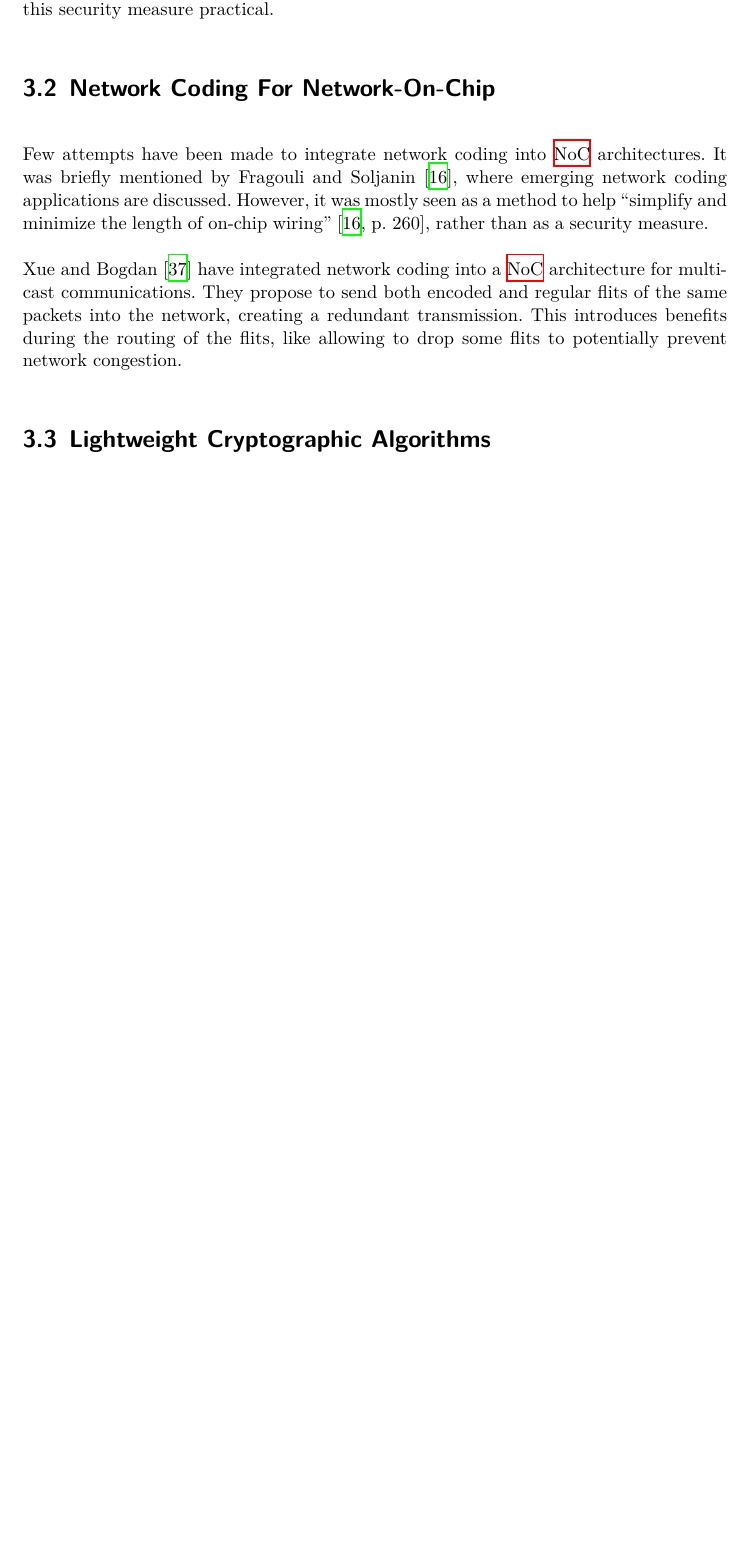
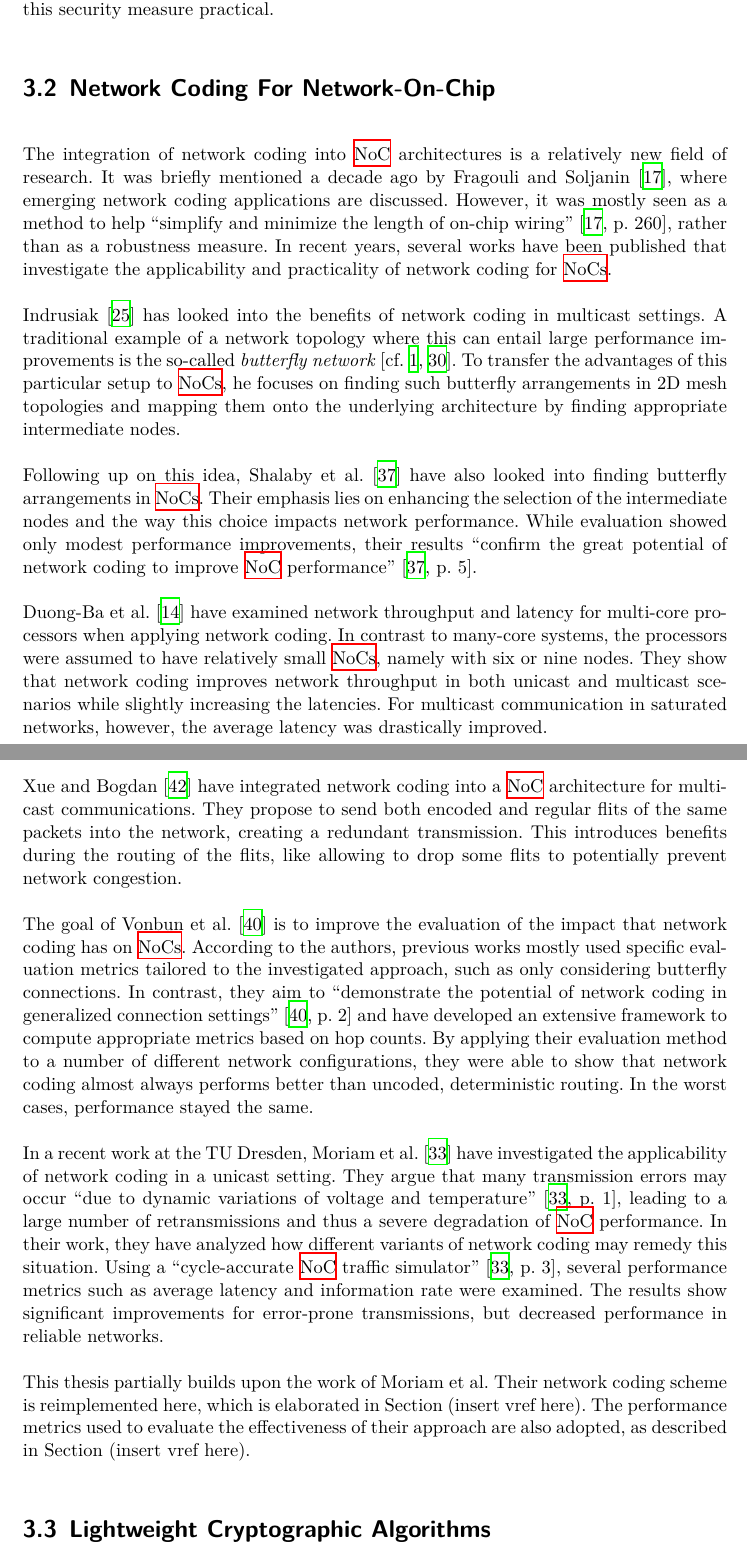
Before and after one commit to huljar/diploma-thesis, a LaTeX thesis (diplom.tex, which reads glossar.tex, kapitel/relatedwork.tex): part of page 15 of 39 before the commit and two parts of pages 16 and 17 of 41 after it, the two joined at a grey line, cut so that both start at the same text, the shorter picture padded with empty space. Compiled offline with XeLaTeX.

Commit message:
Added 4 more papers on NC in NoCs and some notes

```diff
--- a/glossar.tex
+++ b/glossar.tex
@@ -49,3 +49,8 @@
     name = {CRC},
     description = {Cyclic Redundancy Check}
 }
+\newglossaryentry{arq}{
+    name = {ARQ},
+    description = {Automatic Repeat reQuest},
+    plural = {ARQs}
+}
--- a/kapitel/relatedwork.tex
+++ b/kapitel/relatedwork.tex
@@ -105,14 +105,48 @@ the network traffic with strict non-interference requirements. Categorizing pack
 this domain-based routing with very low latency, making this security measure practical.
 
 \section{Network Coding For Network-On-Chip}
-Few attempts have been made to integrate network coding into \gls{noc} architectures. It was briefly mentioned by
+The integration of network coding into \gls{noc} architectures is a relatively new field of research. It was briefly mentioned a decade ago by
 \citeauthor{fragouli08ncapplications} \cite{fragouli08ncapplications}, where emerging network coding applications are discussed. However, it was
 mostly seen as a method to help \enquote{simplify and minimize the length of on-chip wiring} \cite[260]{fragouli08ncapplications}, rather than as a
-security measure.
+robustness measure. In recent years, several works have been published that investigate the applicability and practicality of network coding for
+\glspl{noc}.
+
+\citeauthor{indrusiak11ncfornocs} \cite{indrusiak11ncfornocs} has looked into the benefits of network coding in multicast settings. A traditional
+example of a network topology where this can entail large performance improvements is the so-called \textit{butterfly network} \cites(cf.)(){ahlswede00networkflow}{li03linearnc}.
+To transfer the advantages of this particular setup to \glspl{noc}, he focuses on finding such butterfly arrangements in 2D mesh topologies and
+mapping them onto the underlying architecture by finding appropriate intermediate nodes.
+
+Following up on this idea, \citeauthor{shalaby12nodeselection} \cite{shalaby12nodeselection} have also looked into finding butterfly arrangements in
+\glspl{noc}. Their emphasis lies on enhancing the selection of the intermediate nodes and the way this choice impacts network performance. While
+evaluation showed only modest performance improvements, their results \enquote{confirm the great potential of network coding to improve \gls{noc}
+performance} \cite[5]{shalaby12nodeselection}.
+
+\citeauthor{duongba11ncinmulticore} \cite{duongba11ncinmulticore} have examined network throughput and latency for multi-core processors when applying
+network coding. In contrast to many-core systems, the processors were assumed to have relatively small \glspl{noc}, namely with six or nine nodes.
+They show that network coding improves network throughput in both unicast and multicast scenarios while slightly increasing the latencies. For
+multicast communication in saturated networks, however, the average latency was drastically improved.
 
 \citeauthor{xue15ncnoc} \cite{xue15ncnoc} have integrated network coding into a \gls{noc} architecture for multicast communications. They propose to
 send both encoded and regular flits of the same packets into the network, creating a redundant transmission. This introduces benefits during the
 routing of the flits, like allowing to drop some flits to potentially prevent network congestion.
+
+The goal of \citeauthor{vonbun13nchopcount} \cite{vonbun13nchopcount} is to improve the evaluation of the impact that network coding has on
+\glspl{noc}. According to the authors, previous works mostly used specific evaluation metrics tailored to the investigated approach, such as only
+considering butterfly connections. In contrast, they aim to \enquote{demonstrate the potential of network coding in generalized connection settings}
+\cite[2]{vonbun13nchopcount} and have developed an extensive framework to compute appropriate metrics based on hop counts. By applying their
+evaluation method to a number of different network configurations, they were able to show that network coding almost always performs better than uncoded,
+deterministic routing. In the worst cases, performance stayed the same.
+
+In a recent work at the TU Dresden, \citeauthor{moriam15manycorenc} \cite{moriam15manycorenc} have investigated the applicability of network coding in
+a unicast setting. They argue that many transmission errors may occur \enquote{due to dynamic variations of voltage and temperature}
+\cite[1]{moriam15manycorenc}, leading to a large number of retransmissions and thus a severe degradation of \gls{noc} performance. In their work, they
+have analyzed how different variants of network coding may remedy this situation. Using a \enquote{cycle-accurate \gls{noc} traffic simulator}
+\cite[3]{moriam15manycorenc}, several performance metrics such as average latency and information rate were examined. The results show significant
+improvements for error-prone transmissions, but decreased performance in reliable networks.
+
+This thesis partially builds upon the work of \citeauthor{moriam15manycorenc}. Their network coding scheme is reimplemented here, which is
+elaborated in Section (insert vref here). The performance metrics used to evaluate the effectiveness of their approach are also adopted, as described
+in Section (insert vref here).
 
 \section{Lightweight Cryptographic Algorithms}\label{sec:lightweightcrypto}
 For security reasons, it is often desirable to add encryption and authentication to the communication passing through a \gls{noc}, as many of the
```
Also changed, not shown: kapitel/experiments.tex (+4 -0 lines), kapitel/fundamentals.tex (+8 -1 lines), kapitel/implementation.tex (+1 -0 lines), kapitel/protocol.tex (+1 -0 lines).
